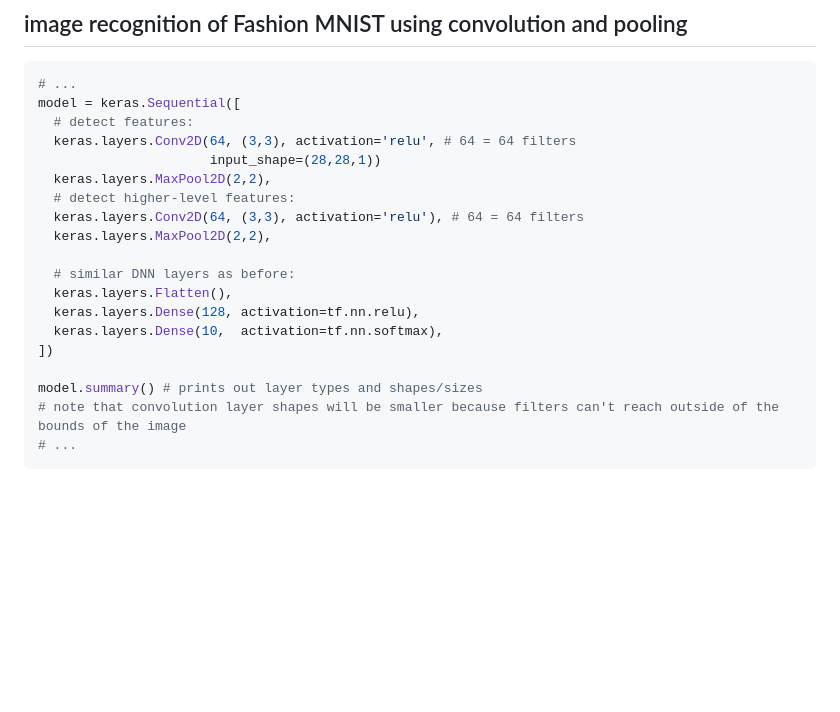
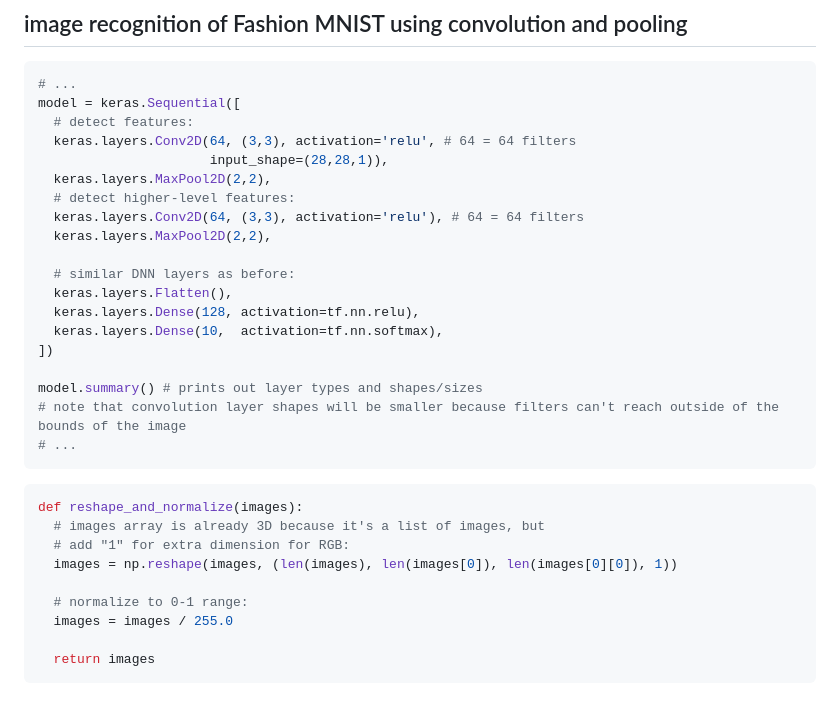
Before and after one commit to hchiam/learning-tf, a Markdown page: my_coursera_notes/README.md, the part around the change. Rendered like a GitHub page; blank space fills up the shorter version.

Commit message:
reshape and normalize RGB colour images

````diff
--- a/my_coursera_notes/README.md
+++ b/my_coursera_notes/README.md
@@ -76,7 +76,7 @@ model.fit(train_images, train_labels, epochs=5, callbacks=callbacks) # run 5x ma
 model = keras.Sequential([
   # detect features:
   keras.layers.Conv2D(64, (3,3), activation='relu', # 64 = 64 filters
-                      input_shape=(28,28,1))
+                      input_shape=(28,28,1)),
   keras.layers.MaxPool2D(2,2),
   # detect higher-level features:
   keras.layers.Conv2D(64, (3,3), activation='relu'), # 64 = 64 filters
@@ -92,3 +92,15 @@ model.summary() # prints out layer types and shapes/sizes
 # note that convolution layer shapes will be smaller because filters can't reach outside of the bounds of the image
 # ...
 ```
+
+```py
+def reshape_and_normalize(images):
+  # images array is already 3D because it's a list of images, but
+  # add "1" for extra dimension for RGB:
+  images = np.reshape(images, (len(images), len(images[0]), len(images[0][0]), 1))
+
+  # normalize to 0-1 range:
+  images = images / 255.0
+
+  return images
+```
````
